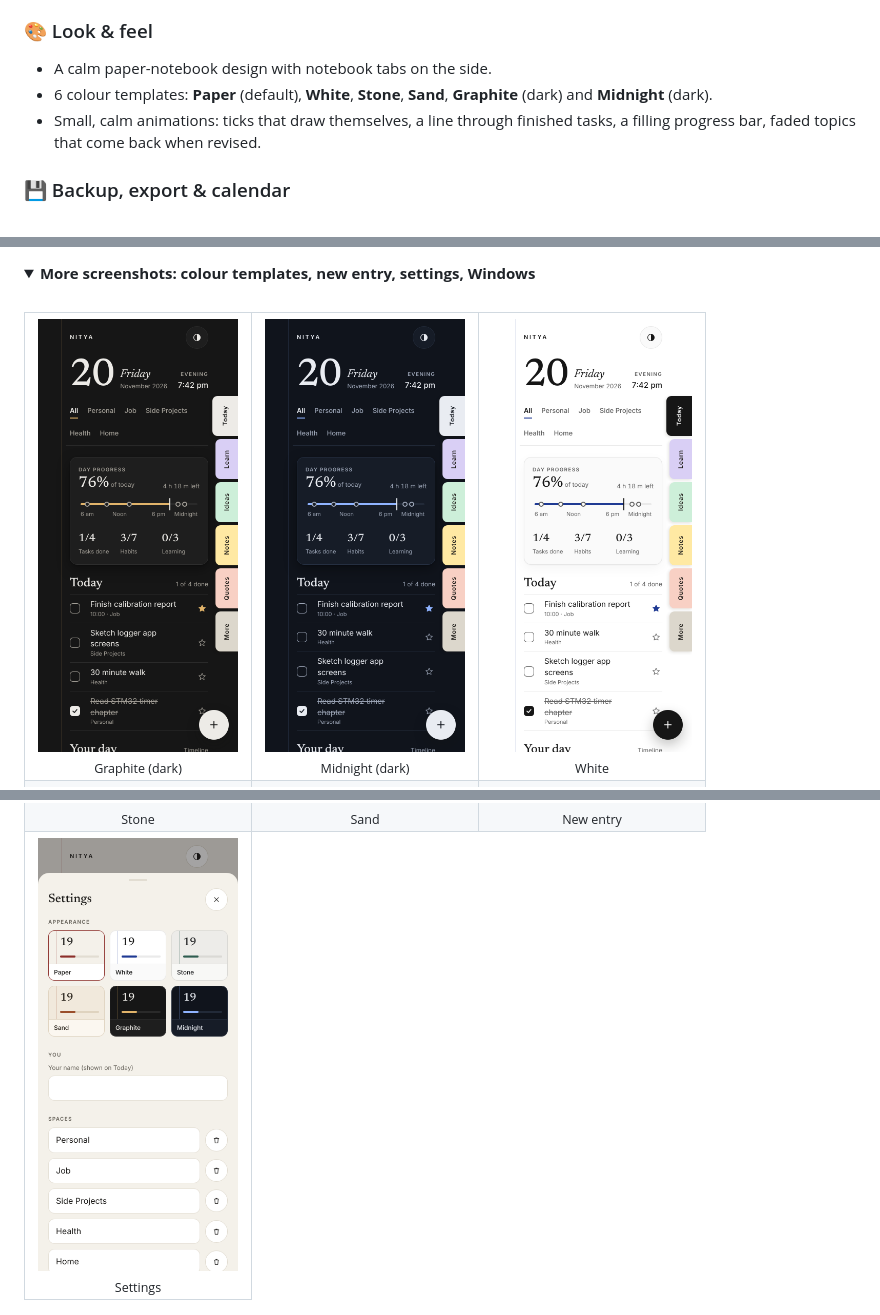
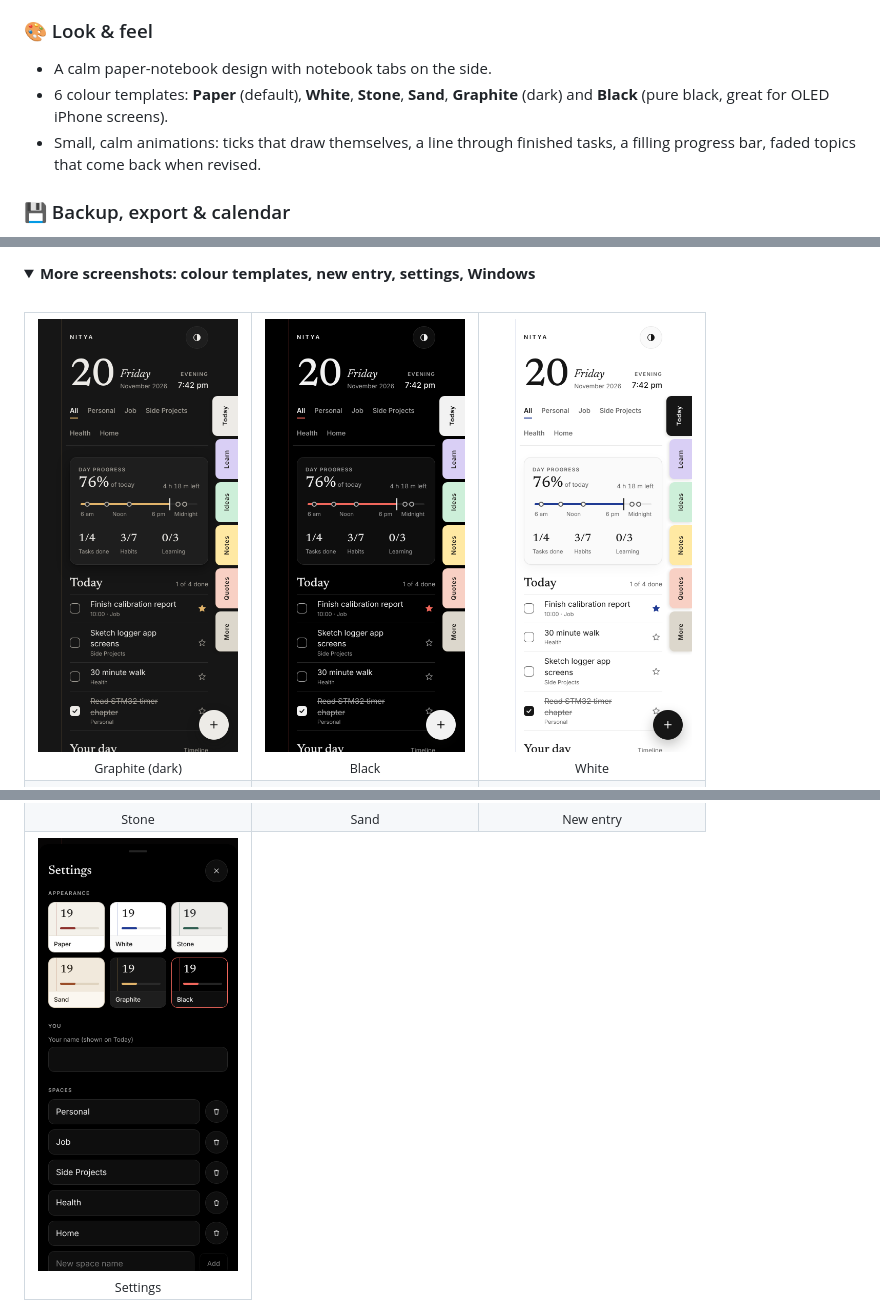
Before and after one commit to MadhavLathigara/nitya, a Markdown page: README.md, 3 parts joined by grey strips. Drawn GitHub-style; pictures changed too: screenshots/11-settings.png, screenshots/theme-black.png (added), screenshots/theme-midnight.png (deleted); folded sections open.

```diff
--- a/README.md
+++ b/README.md
@@ -87,7 +87,7 @@
 
 ### 🎨 Look & feel
 - A calm paper-notebook design with notebook tabs on the side.
-- 6 colour templates: **Paper** (default), **White**, **Stone**, **Sand**, **Graphite** (dark) and **Midnight** (dark).
+- 6 colour templates: **Paper** (default), **White**, **Stone**, **Sand**, **Graphite** (dark) and **Black** (pure black, great for OLED iPhone screens).
 - Small, calm animations: ticks that draw themselves, a line through finished tasks, a filling progress bar, faded topics that come back when revised.
 
 ### 💾 Backup, export & calendar
@@ -123,7 +123,7 @@
 <table>
   <tr>
     <td align="center"><img src="screenshots/12-dark-mode.png" width="200"><br><sub>Graphite (dark)</sub></td>
-    <td align="center"><img src="screenshots/theme-midnight.png" width="200"><br><sub>Midnight (dark)</sub></td>
+    <td align="center"><img src="screenshots/theme-black.png" width="200"><br><sub>Black</sub></td>
     <td align="center"><img src="screenshots/theme-white.png" width="200"><br><sub>White</sub></td>
   </tr>
   <tr>
```
Also changed, not shown: 14 other files.
